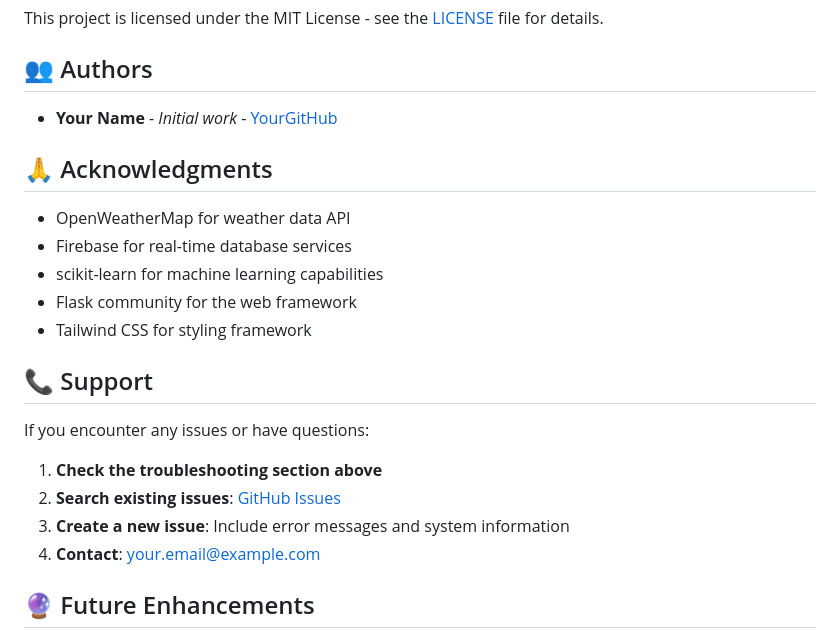
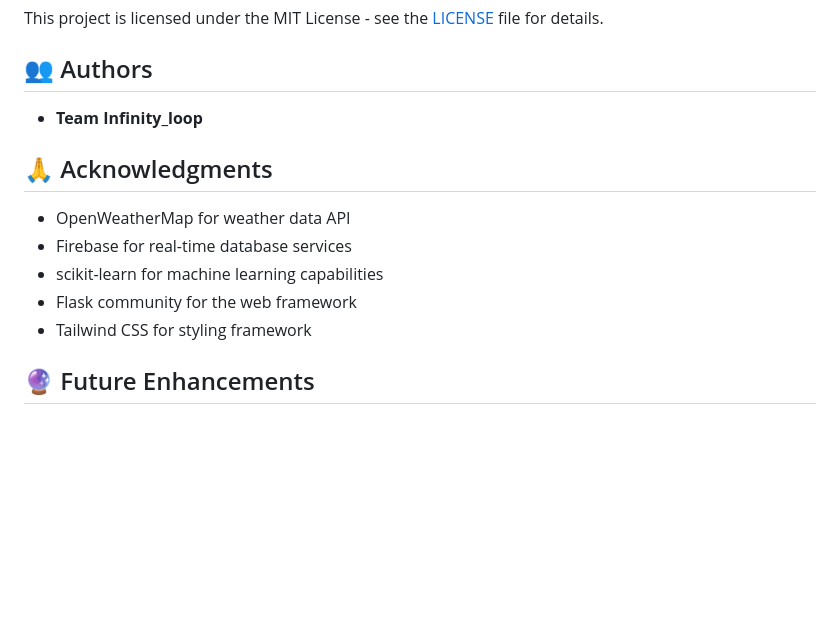
Before and after one commit to vineetmishra237/smart-irrigation, a Markdown page: README.md, the part around the change printed below. Rendered like a GitHub page; blank space fills up the shorter version.

```diff
--- a/README.md
+++ b/README.md
@@ -462,7 +407,7 @@ This project is licensed under the MIT License - see the [LICENSE](LICENSE) file
 
 ## 👥 Authors
 
-- **Your Name** - *Initial work* - [YourGitHub](https://github.com/yourusername)
+- **Team Infinity_loop**
 
 ## 🙏 Acknowledgments
 
@@ -471,15 +416,6 @@ This project is licensed under the MIT License - see the [LICENSE](LICENSE) file
 - scikit-learn for machine learning capabilities
 - Flask community for the web framework
 - Tailwind CSS for styling framework
-
-## 📞 Support
-
-If you encounter any issues or have questions:
-
-1. **Check the troubleshooting section above**
-2. **Search existing issues**: [GitHub Issues](https://github.com/yourusername/smart-irrigation-system/issues)
-3. **Create a new issue**: Include error messages and system information
-4. **Contact**: your.email@example.com
 
 ## 🔮 Future Enhancements
 
```
Also changed, not shown: other parts of README.md (+2 -62 lines).
